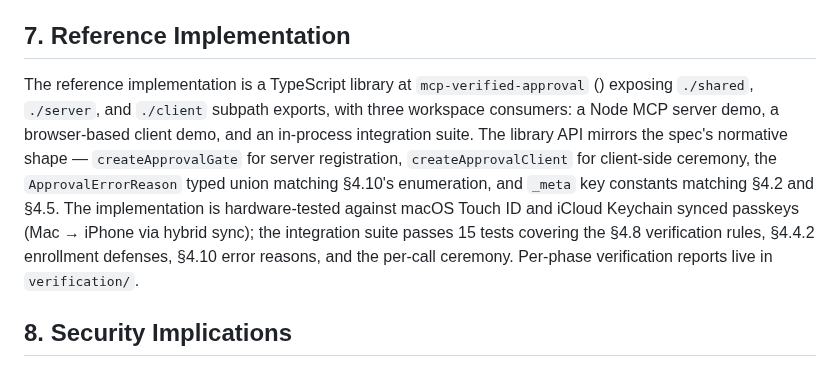
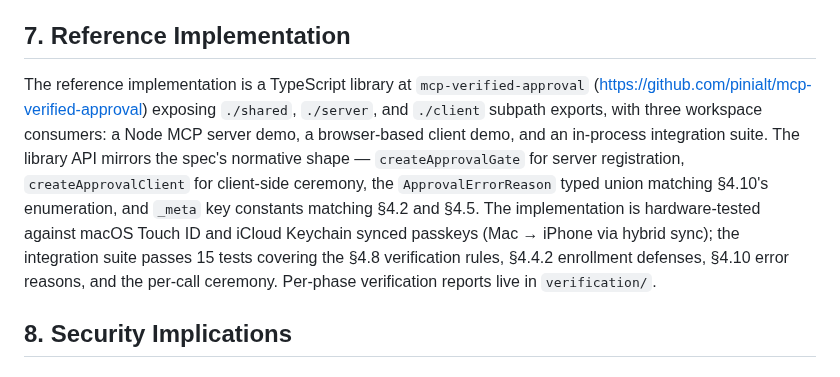
Before and after one commit to pinialt/mcp-verified-approval, a Markdown page: sep-draft/SEP-DRAFT.md, the part around the change. Drawn GitHub-style.

Commit message:
sep-draft: fill reference implementation URL

```diff
--- a/sep-draft/SEP-DRAFT.md
+++ b/sep-draft/SEP-DRAFT.md
@@ -606,7 +606,7 @@ Migration path: existing tools opt in by adding the annotation. The server autho
 
 ## 7. Reference Implementation
 
-The reference implementation is a TypeScript library at `mcp-verified-approval` (<repo URL TBD>) exposing `./shared`, `./server`, and `./client` subpath exports, with three workspace consumers: a Node MCP server demo, a browser-based client demo, and an in-process integration suite. The library API mirrors the spec's normative shape — `createApprovalGate` for server registration, `createApprovalClient` for client-side ceremony, the `ApprovalErrorReason` typed union matching §4.10's enumeration, and `_meta` key constants matching §4.2 and §4.5. The implementation is hardware-tested against macOS Touch ID and iCloud Keychain synced passkeys (Mac → iPhone via hybrid sync); the integration suite passes 15 tests covering the §4.8 verification rules, §4.4.2 enrollment defenses, §4.10 error reasons, and the per-call ceremony. Per-phase verification reports live in `verification/`.
+The reference implementation is a TypeScript library at `mcp-verified-approval` (https://github.com/pinialt/mcp-verified-approval) exposing `./shared`, `./server`, and `./client` subpath exports, with three workspace consumers: a Node MCP server demo, a browser-based client demo, and an in-process integration suite. The library API mirrors the spec's normative shape — `createApprovalGate` for server registration, `createApprovalClient` for client-side ceremony, the `ApprovalErrorReason` typed union matching §4.10's enumeration, and `_meta` key constants matching §4.2 and §4.5. The implementation is hardware-tested against macOS Touch ID and iCloud Keychain synced passkeys (Mac → iPhone via hybrid sync); the integration suite passes 15 tests covering the §4.8 verification rules, §4.4.2 enrollment defenses, §4.10 error reasons, and the per-call ceremony. Per-phase verification reports live in `verification/`.
 
 ## 8. Security Implications
 
```
